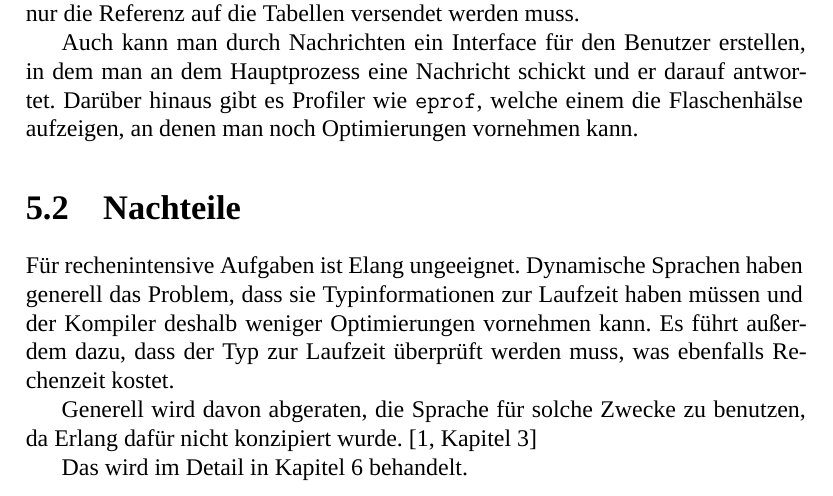
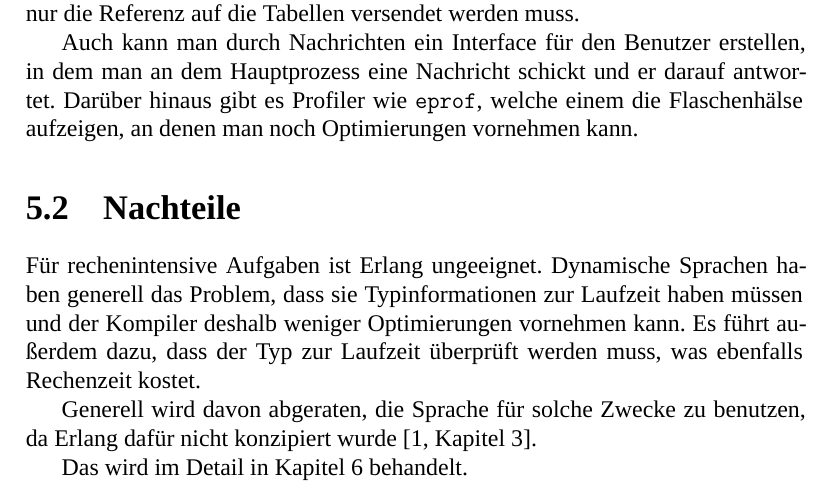
Before and after one commit to jnboehm/evol-erlang, a LaTeX thesis (doc/main.tex, which reads doc/tex/erlang.tex): part of page 19 of 22, cut so that both start at the same text. Compiled offline with XeLaTeX; a missing font is replaced by an installed copy or a similar font.

Commit message:
Minor writing fixes

```diff
--- a/doc/tex/erlang.tex
+++ b/doc/tex/erlang.tex
@@ -43,15 +43,16 @@ er darauf antwortet.  Darüber hinaus gibt es Profiler wie
 man noch Optimierungen vornehmen kann.
 
 \section{Nachteile}
-Für rechenintensive Aufgaben ist Elang ungeeignet.  Dynamische
+\label{sec:disadv}
+Für rechenintensive Aufgaben ist Erlang ungeeignet.  Dynamische
 Sprachen haben generell das Problem, dass sie Typinformationen zur
 Laufzeit haben müssen und der Kompiler deshalb weniger Optimierungen
 vornehmen kann.  Es führt außerdem dazu, dass der Typ zur Laufzeit
 überprüft werden muss, was ebenfalls Rechenzeit kostet.
 
 Generell wird davon abgeraten, die Sprache für solche Zwecke zu
-benutzen, da Erlang dafür nicht konzipiert wurde.
-\cite[Kapitel~3]{lyse}
+benutzen, da Erlang dafür nicht konzipiert wurde
+\cite[Kapitel~3]{lyse}.
 
 
 Das wird im Detail in Kapitel \ref{chp:para}
```
